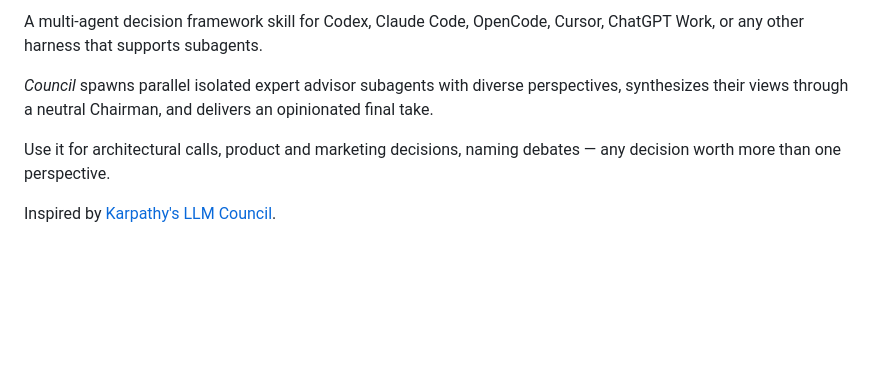
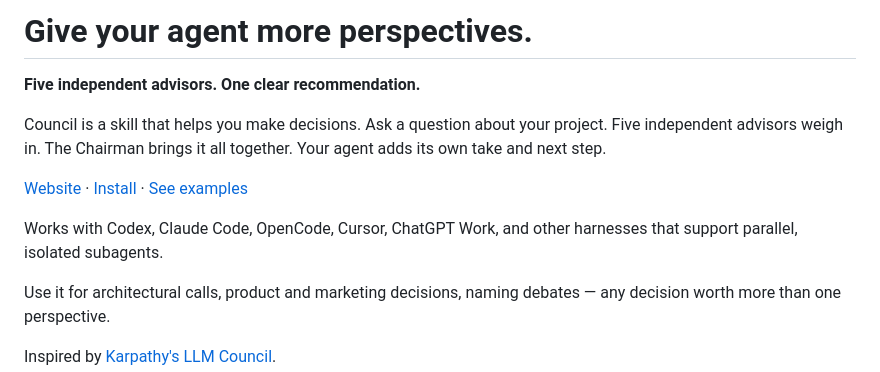
Before and after one commit to mattakins/Council, a Markdown page: README.md, the part around one of its changes. Drawn GitHub-style; blank space fills up the shorter version.

Commit message:
Match README to Council site branding

```diff
--- a/README.md
+++ b/README.md
@@ -2,7 +2,13 @@
 
-A multi-agent decision framework skill for Codex, Claude Code, OpenCode, Cursor, ChatGPT Work, or any other harness that supports subagents.
+# Give your agent more perspectives.
 
-*Council* spawns parallel isolated expert advisor subagents with diverse perspectives, synthesizes their views through a neutral Chairman, and delivers an opinionated final take.
+**Five independent advisors. One clear recommendation.**
+
+Council is a skill that helps you make decisions. Ask a question about your project. Five independent advisors weigh in. The Chairman brings it all together. Your agent adds its own take and next step.
+
+[Website](https://mattakins.github.io/Council/) · [Install](#install) · [See examples](https://mattakins.github.io/Council/#examples)
+
+Works with Codex, Claude Code, OpenCode, Cursor, ChatGPT Work, and other harnesses that support parallel, isolated subagents.
 
 Use it for architectural calls, product and marketing decisions, naming debates — any decision worth more than one perspective.
 
```
Also changed, not shown: other parts of README.md (+1 -1 lines).
